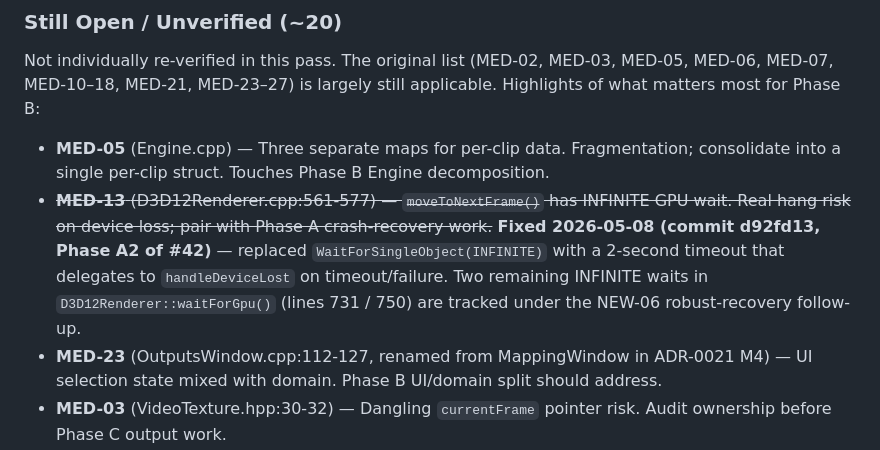
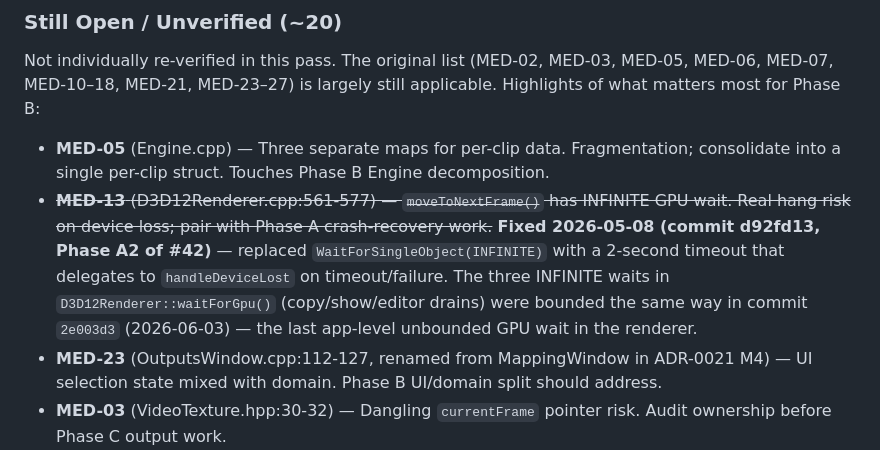
Before and after one commit to duremovich/Entity, a Markdown page: docs/reference/CODE_ISSUES.md, the part around one of its changes. GitHub-like rendering.

```diff
--- a/docs/reference/CODE_ISSUES.md
+++ b/docs/reference/CODE_ISSUES.md
@@ -106,7 +106,7 @@ _(none)_
 Not individually re-verified in this pass. The original list (MED-02, MED-03, MED-05, MED-06, MED-07, MED-10–18, MED-21, MED-23–27) is largely still applicable. Highlights of what matters most for Phase B:
 
 - **MED-05** (Engine.cpp) — Three separate maps for per-clip data. Fragmentation; consolidate into a single per-clip struct. Touches Phase B Engine decomposition.
-- ~~**MED-13** (D3D12Renderer.cpp:561-577) — `moveToNextFrame()` has INFINITE GPU wait. Real hang risk on device loss; pair with Phase A crash-recovery work.~~ **Fixed 2026-05-08 (commit d92fd13, Phase A2 of #42)** — replaced `WaitForSingleObject(INFINITE)` with a 2-second timeout that delegates to `handleDeviceLost` on timeout/failure. Two remaining INFINITE waits in `D3D12Renderer::waitForGpu()` (lines 731 / 750) are tracked under the NEW-06 robust-recovery follow-up.
+- ~~**MED-13** (D3D12Renderer.cpp:561-577) — `moveToNextFrame()` has INFINITE GPU wait. Real hang risk on device loss; pair with Phase A crash-recovery work.~~ **Fixed 2026-05-08 (commit d92fd13, Phase A2 of #42)** — replaced `WaitForSingleObject(INFINITE)` with a 2-second timeout that delegates to `handleDeviceLost` on timeout/failure. The three INFINITE waits in `D3D12Renderer::waitForGpu()` (copy/show/editor drains) were bounded the same way in commit `2e003d3` (2026-06-03) — the last app-level unbounded GPU wait in the renderer.
 - **MED-23** (OutputsWindow.cpp:112-127, renamed from MappingWindow in ADR-0021 M4) — UI selection state mixed with domain. Phase B UI/domain split should address.
 - **MED-03** (VideoTexture.hpp:30-32) — Dangling `currentFrame` pointer risk. Audit ownership before Phase C output work.
 
```
Also changed, not shown: other parts of docs/reference/CODE_ISSUES.md (+1 -1 lines).
